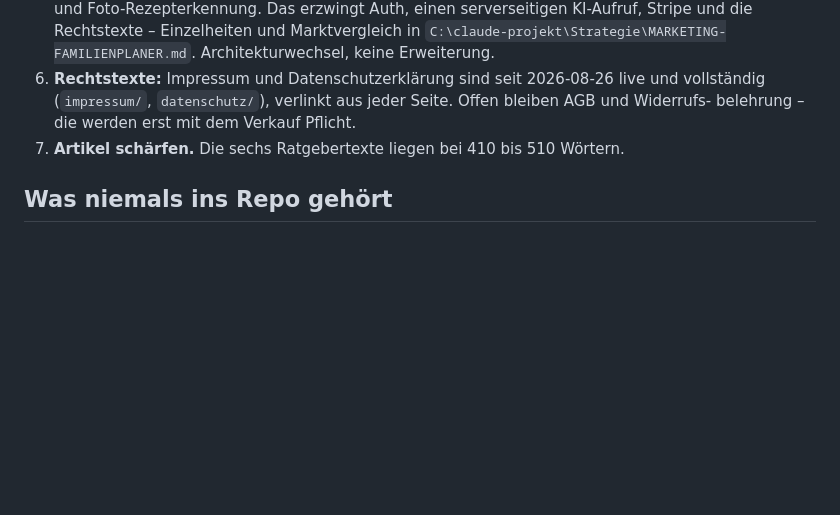
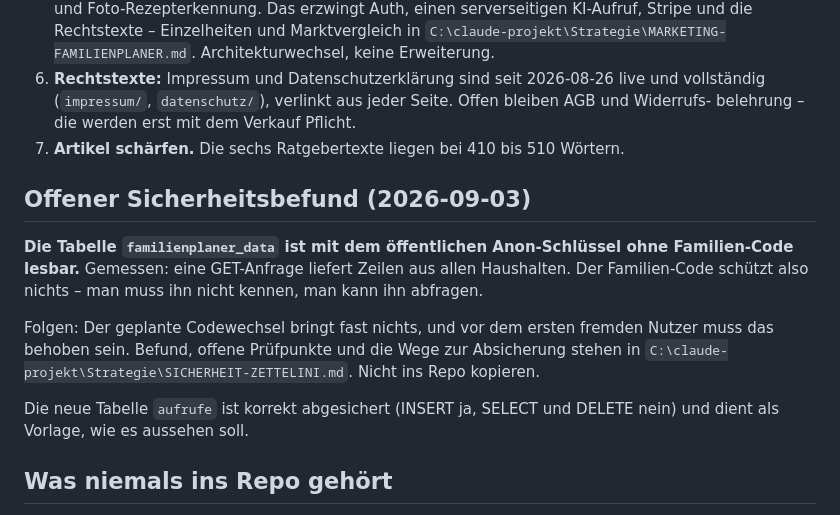
Before and after one commit to tomschoenknecht/familienplaner, a Markdown page: CLAUDE.md, the part around the change. Drawn GitHub-style; blank space fills up the shorter version.

Commit message:
Sicherheitsbefund vermerkt: familienplaner_data ist ohne Code lesbar
Bei einer Gegenprobe waehrend der Zaehlerarbeit gefunden: Eine GET-Anfrage mit
dem oeffentlichen Anon-Schluessel liefert Zeilen aus allen Haushalten, ohne
Familien-Code. Auf der Tabelle greift keine Row Level Security.

Der Familien-Code schuetzt damit nichts – man muss ihn nicht kennen, man kann
ihn abfragen. Der geplante Codewechsel bringt entsprechend fast nichts.

Hier nur ein Verweis. Befund, offene Pruefpunkte und Loesungswege stehen im
Strategie-Projekt, weil dieses Repo oeffentlich ist.

Die neue Tabelle "aufrufe" ist korrekt abgesichert und dient als Vorlage.

Co-Authored-By: Claude Opus 5 <noreply@anthropic.com>

```diff
--- a/CLAUDE.md
+++ b/CLAUDE.md
@@ -91,6 +91,19 @@ Der Reichweitenplan liegt seit der Übergabe hier im Projekt: `REICHWEITE.md`.
    belehrung – die werden erst mit dem Verkauf Pflicht.
 7. **Artikel schärfen.** Die sechs Ratgebertexte liegen bei 410 bis 510 Wörtern.
 
+## Offener Sicherheitsbefund (2026-09-03)
+
+**Die Tabelle `familienplaner_data` ist mit dem öffentlichen Anon-Schlüssel ohne Familien-Code
+lesbar.** Gemessen: eine GET-Anfrage liefert Zeilen aus allen Haushalten. Der Familien-Code schützt
+also nichts – man muss ihn nicht kennen, man kann ihn abfragen.
+
+Folgen: Der geplante Codewechsel bringt fast nichts, und vor dem ersten fremden Nutzer muss das
+behoben sein. Befund, offene Prüfpunkte und die Wege zur Absicherung stehen in
+`C:\claude-projekt\Strategie\SICHERHEIT-ZETTELINI.md`. Nicht ins Repo kopieren.
+
+Die neue Tabelle `aufrufe` ist korrekt abgesichert (INSERT ja, SELECT und DELETE nein) und dient
+als Vorlage, wie es aussehen soll.
+
 ## Was niemals ins Repo gehört
 
 Das Repo ist öffentlich, und GitHub Pages liefert **alle** Dateien aus – auch Markdown. `CLAUDE.md`,
```
